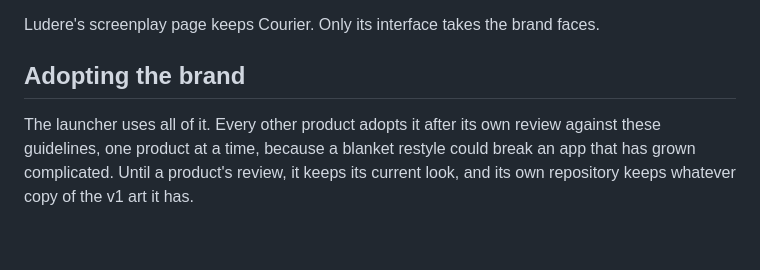
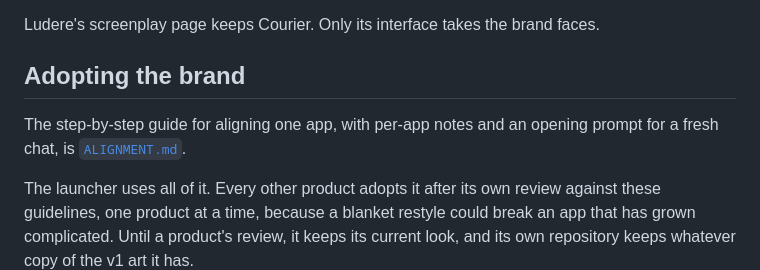
Before and after one commit to George-Nizor/Instrumenta, a Markdown page: brand/README.md, the part around the change. GitHub-like rendering; blank space fills up the shorter version.

```diff
--- a/brand/README.md
+++ b/brand/README.md
@@ -74,6 +74,9 @@ Ludere's screenplay page keeps Courier. Only its interface takes the brand faces
 
 ## Adopting the brand
 
+The step-by-step guide for aligning one app, with per-app notes and an opening prompt for a
+fresh chat, is [`ALIGNMENT.md`](ALIGNMENT.md).
+
 The launcher uses all of it. Every other product adopts it after its own review against these
 guidelines, one product at a time, because a blanket restyle could break an app that has grown
 complicated. Until a product's review, it keeps its current look, and its own repository keeps
```
Also changed, not shown: brand/ALIGNMENT.md (added, +105 -0 lines), docs/suite/backlog.md (+1 -1 lines).
